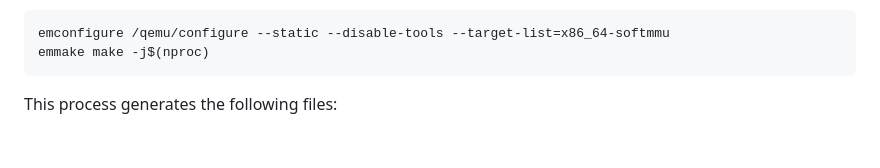
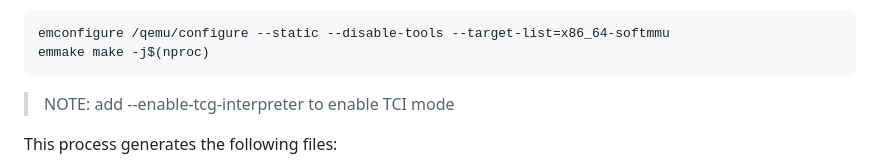
Before and after one commit to ktock/qemu-wasm-sample, a Markdown page: README.md, the part around the change. Rendered like a GitHub page; blank space fills up the shorter version.

Commit message:
README: add note about TCI
Signed-off-by: Kohei Tokunaga <ktokunaga.mail@gmail.com>

````diff
--- a/README.md
+++ b/README.md
@@ -43,6 +43,8 @@ QEMU can be compiled using Emscripten's emconfigure and emmake, which automatica
 emconfigure /qemu/configure --static --disable-tools --target-list=x86_64-softmmu
 emmake make -j$(nproc)
 ```
+
+> NOTE: add --enable-tcg-interpreter to enable TCI mode
 
 This process generates the following files:
 
````
